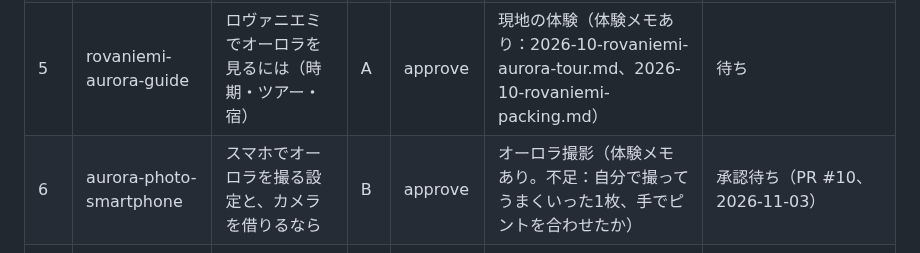
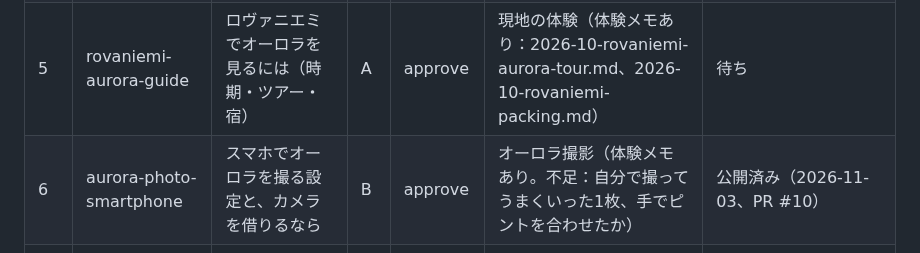
Before and after one commit to gaaasuu2013-prog/aurora, a Markdown page: data/backlog.md, the part around the change. Drawn GitHub-style.

Commit message:
公開: aurora-photo-smartphone（PR #10 承認）— バックログ更新
Co-Authored-By: Claude Opus 5.5 <noreply@anthropic.com>
Claude-Session: https://claude.ai/code/session_01VFnmTa8aY4eUtqb7jixvxp

```diff
--- a/data/backlog.md
+++ b/data/backlog.md
@@ -10,7 +10,7 @@
 | 3 | rovaniemi-december-guide | 12月のロヴァニエミ：日照・気温・クリスマスの混雑と予約の注意 | A | auto | 不要（12月に行った体験はないので、調査だけで書く） | 待ち（新規 2026-11-01。11月中に出したい） |
 | 4 | ry-rental-suitcase | スーツケースは借りる派：アールワイレンタルを使ってみた | B | approve | スーツケースレンタル（体験メモあり：2026-10-suitcase-rental.md。写真のみ未着） | 調査待ち（公式サイトに接続できず。再調査から） |
 | 5 | rovaniemi-aurora-guide | ロヴァニエミでオーロラを見るには（時期・ツアー・宿） | A | approve | 現地の体験（体験メモあり：2026-10-rovaniemi-aurora-tour.md、2026-10-rovaniemi-packing.md） | 待ち |
-| 6 | aurora-photo-smartphone | スマホでオーロラを撮る設定と、カメラを借りるなら | B | approve | オーロラ撮影（体験メモあり。不足：自分で撮ってうまくいった1枚、手でピントを合わせたか） | 承認待ち（PR #10、2026-11-03） |
+| 6 | aurora-photo-smartphone | スマホでオーロラを撮る設定と、カメラを借りるなら | B | approve | オーロラ撮影（体験メモあり。不足：自分で撮ってうまくいった1枚、手でピントを合わせたか） | 公開済み（2026-11-03、PR #10） |
 | 7 | rovaniemi-aurora-tour-review | ロヴァニエミのオーロラツアー2社を比べた（Beyond Arctic・Arctic GM） | A | approve | ツアー2社の体験（体験メモあり：2026-10-rovaniemi-aurora-tour.md。2026-11-01 の聞き取りで不足は解消。写真2枚は Beyond Arctic のカメラマン） | 下書き済み（2026-11-01、採点77点・点検の指摘は修正済み）。質問8問の回答待ち（Arctic GM のツアー名、Beyond Arctic の割引名、写真の利用条件ほか） |
 | 8 | aurora-camera-rental | オーロラ撮影のカメラはレンタルで：レンティオで α7 IV 一式を借りた流れ | B | approve | カメラレンタルの体験（体験メモあり：2026-10-aurora-photo.md。料金の内訳は公式で確認） | 待ち（新規 2026-11-01。aurora-photo-smartphone と相互リンク） |
 | 9 | aurora-moon-calendar | 月明かりとオーロラ：旅行日の選び方 | D | auto | 不要 | 待ち |
```
